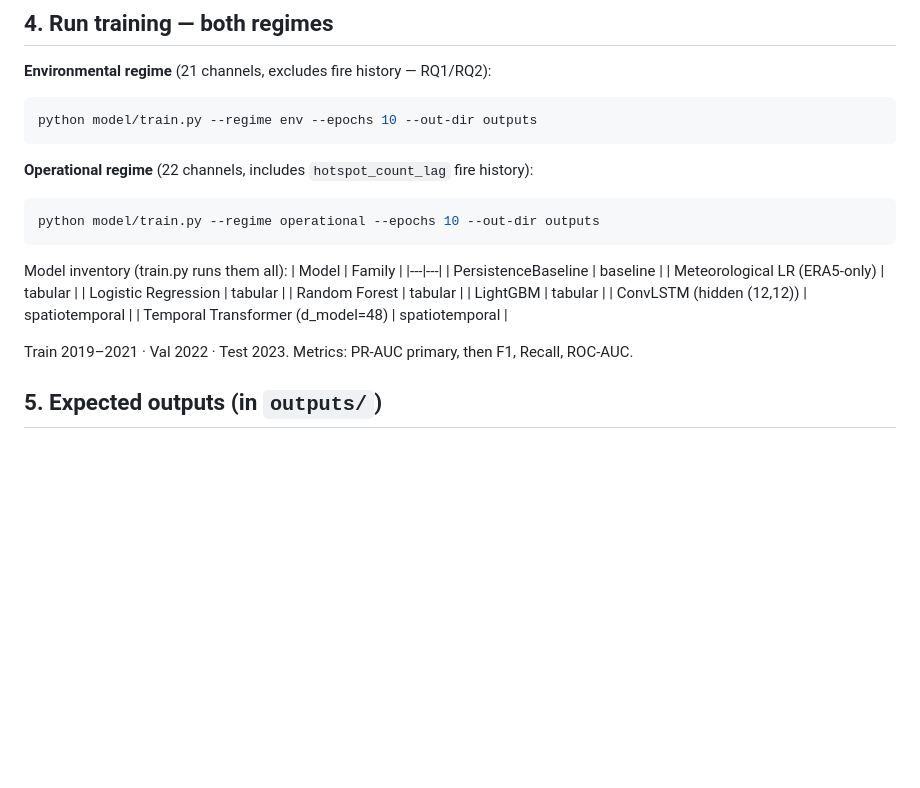
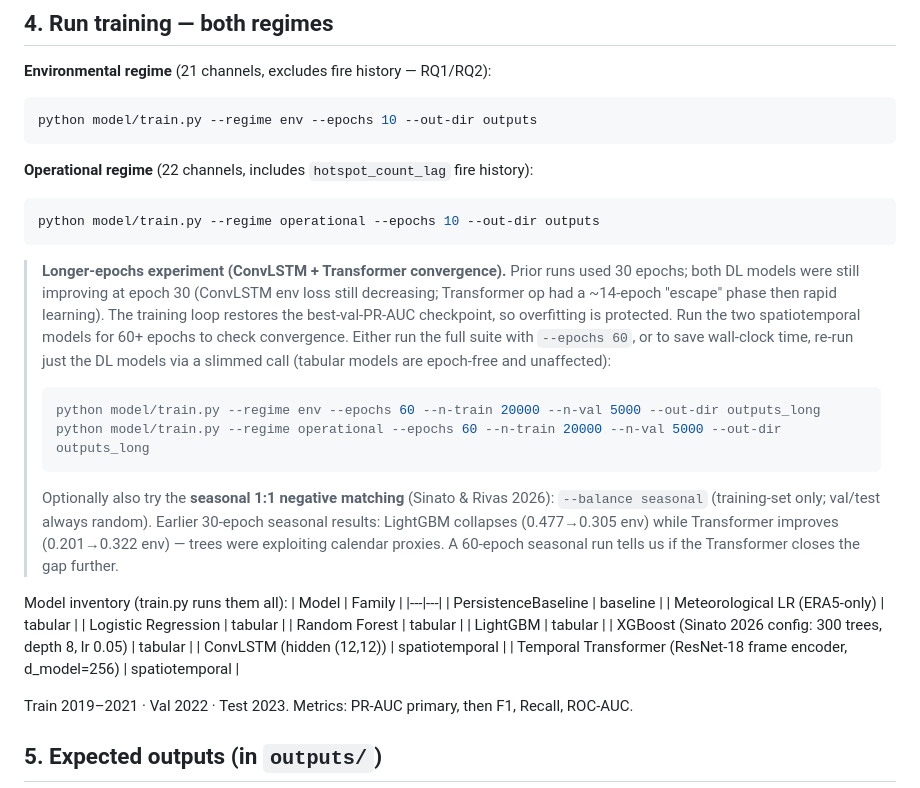
Before and after one commit to DanishRitonga/karhutla, a Markdown page: TRAINING_AGENT.md, the part around the change. Rendered like a GitHub page; blank space fills up the shorter version.

Commit message:
docs: TRAINING_AGENT 60-epoch DL convergence experiment + seasonal option + XGBoost inventory

````diff
--- a/TRAINING_AGENT.md
+++ b/TRAINING_AGENT.md
@@ -66,6 +66,27 @@ python model/train.py --regime env --epochs 10 --out-dir outputs
 python model/train.py --regime operational --epochs 10 --out-dir outputs
 ```
 
+> **Longer-epochs experiment (ConvLSTM + Transformer convergence).** Prior runs
+> used 30 epochs; both DL models were still improving at epoch 30 (ConvLSTM env
+> loss still decreasing; Transformer op had a ~14-epoch "escape" phase then rapid
+> learning). The training loop restores the best-val-PR-AUC checkpoint, so
+> overfitting is protected. Run the two spatiotemporal models for 60+ epochs to
+> check convergence. Either run the full suite with `--epochs 60`, or to save
+> wall-clock time, re-run just the DL models via a slimmed call (tabular models
+> are epoch-free and unaffected):
+>
+> ```bash
+> python model/train.py --regime env --epochs 60 --n-train 20000 --n-val 5000 --out-dir outputs_long
+> python model/train.py --regime operational --epochs 60 --n-train 20000 --n-val 5000 --out-dir outputs_long
+> ```
+>
+> Optionally also try the **seasonal 1:1 negative matching** (Sinato & Rivas
+> 2026): `--balance seasonal` (training-set only; val/test always random).
+> Earlier 30-epoch seasonal results: LightGBM collapses (0.477→0.305 env) while
+> Transformer improves (0.201→0.322 env) — trees were exploiting calendar
+> proxies. A 60-epoch seasonal run tells us if the Transformer closes the gap
+> further.
+
 Model inventory (train.py runs them all):
 | Model | Family |
 |---|---|
@@ -74,8 +95,9 @@ Model inventory (train.py runs them all):
 | Logistic Regression | tabular |
 | Random Forest | tabular |
 | LightGBM | tabular |
+| XGBoost (Sinato 2026 config: 300 trees, depth 8, lr 0.05) | tabular |
 | ConvLSTM (hidden (12,12)) | spatiotemporal |
-| Temporal Transformer (d_model=48) | spatiotemporal |
+| Temporal Transformer (ResNet-18 frame encoder, d_model=256) | spatiotemporal |
 
 Train 2019–2021 · Val 2022 · Test 2023. Metrics: PR-AUC primary, then F1, Recall, ROC-AUC.
 
````
